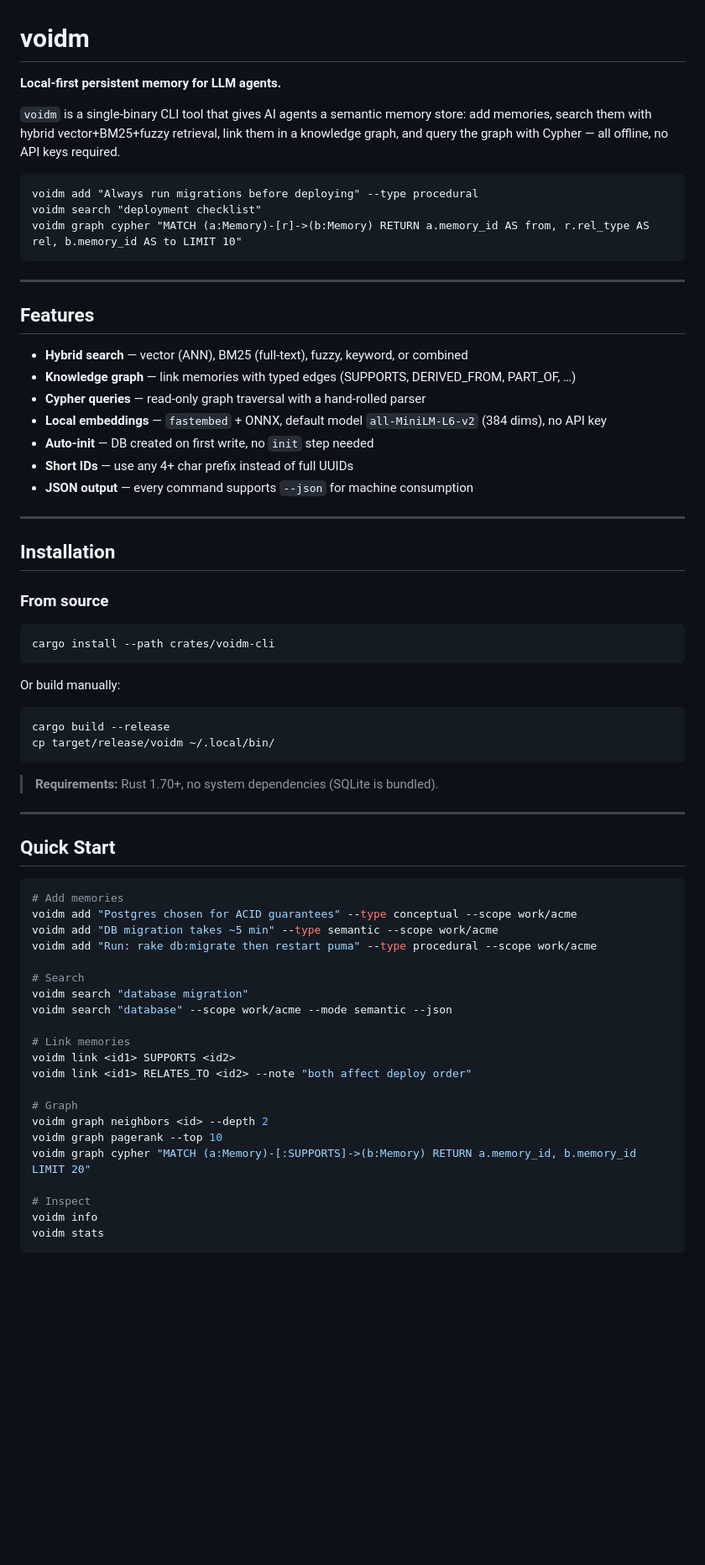
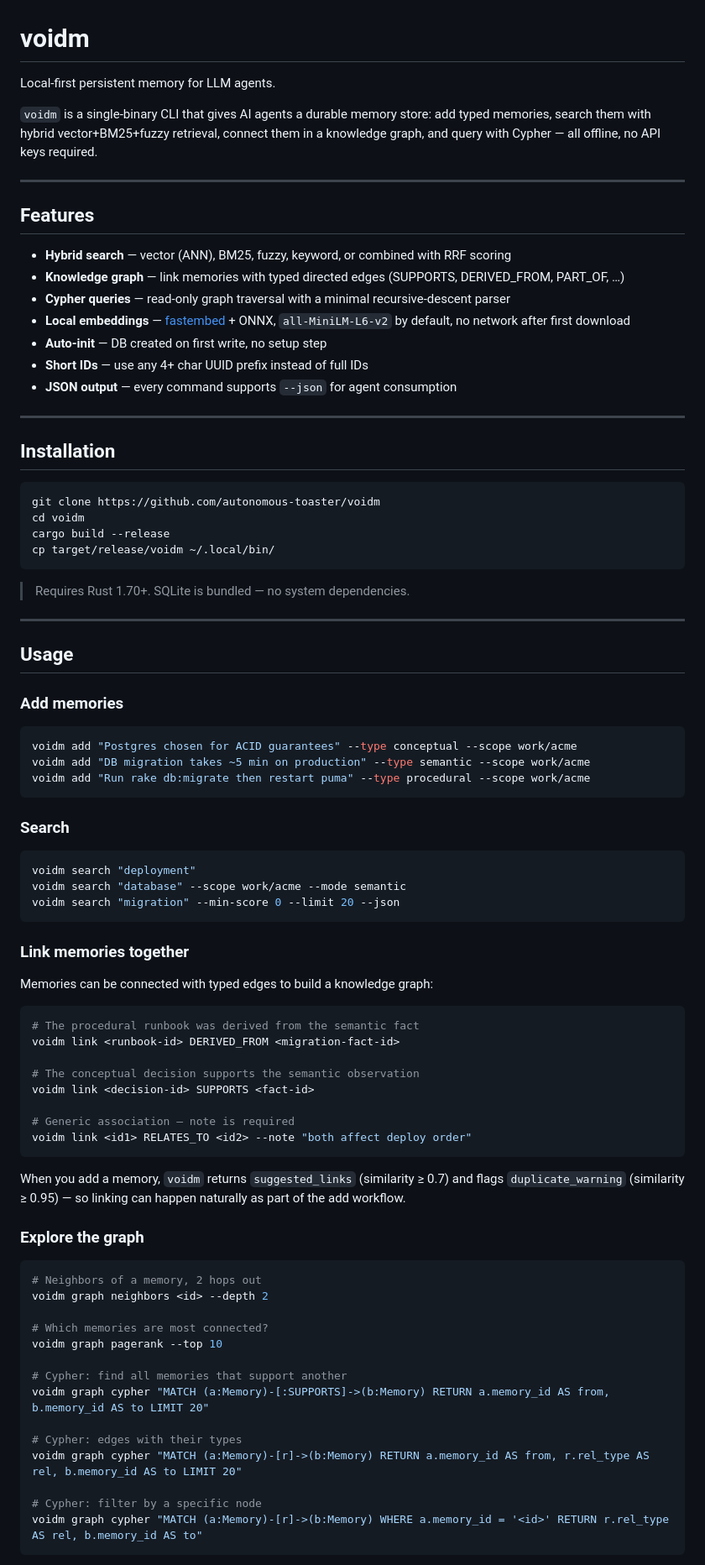
Before and after one commit to autonomous-toaster/voidm, a Markdown page: README.md, the part around one of its changes. Shown at 84% size. Rendered like a GitHub page; blank space fills up the shorter version.

Commit message:
docs: rewrite README with examples, graph usage, acknowledgements

````diff
--- a/README.md
+++ b/README.md
@@ -1,70 +1,86 @@
 # voidm
 
-**Local-first persistent memory for LLM agents.**
+Local-first persistent memory for LLM agents.
 
-`voidm` is a single-binary CLI tool that gives AI agents a semantic memory store: add memories, search them with hybrid vector+BM25+fuzzy retrieval, link them in a knowledge graph, and query the graph with Cypher — all offline, no API keys required.
-
-```
-voidm add "Always run migrations before deploying" --type procedural
-voidm search "deployment checklist"
-voidm graph cypher "MATCH (a:Memory)-[r]->(b:Memory) RETURN a.memory_id AS from, r.rel_type AS rel, b.memory_id AS to LIMIT 10"
-```
+`voidm` is a single-binary CLI that gives AI agents a durable memory store: add typed memories, search them with hybrid vector+BM25+fuzzy retrieval, connect them in a knowledge graph, and query with Cypher — all offline, no API keys required.
 
 ---
 
 ## Features
 
-- **Hybrid search** — vector (ANN), BM25 (full-text), fuzzy, keyword, or combined
-- **Knowledge graph** — link memories with typed edges (SUPPORTS, DERIVED_FROM, PART_OF, …)
-- **Cypher queries** — read-only graph traversal with a hand-rolled parser
-- **Local embeddings** — `fastembed` + ONNX, default model `all-MiniLM-L6-v2` (384 dims), no API key
-- **Auto-init** — DB created on first write, no `init` step needed
-- **Short IDs** — use any 4+ char prefix instead of full UUIDs
-- **JSON output** — every command supports `--json` for machine consumption
+- **Hybrid search** — vector (ANN), BM25, fuzzy, keyword, or combined with RRF scoring
+- **Knowledge graph** — link memories with typed directed edges (SUPPORTS, DERIVED_FROM, PART_OF, …)
+- **Cypher queries** — read-only graph traversal with a minimal recursive-descent parser
+- **Local embeddings** — [fastembed](https://github.com/Anush008/fastembed-rs) + ONNX, `all-MiniLM-L6-v2` by default, no network after first download
+- **Auto-init** — DB created on first write, no setup step
+- **Short IDs** — use any 4+ char UUID prefix instead of full IDs
+- **JSON output** — every command supports `--json` for agent consumption
 
 ---
 
 ## Installation
 
-### From source
-
 ```bash
-cargo install --path crates/voidm-cli
-```
-
-Or build manually:
-
-```bash
+git clone https://github.com/autonomous-toaster/voidm
+cd voidm
 cargo build --release
 cp target/release/voidm ~/.local/bin/
 ```
 
-> **Requirements:** Rust 1.70+, no system dependencies (SQLite is bundled).
+> Requires Rust 1.70+. SQLite is bundled — no system dependencies.
 
 ---
 
-## Quick Start
+## Usage
+
+### Add memories
 
 ```bash
-# Add memories
 voidm add "Postgres chosen for ACID guarantees" --type conceptual --scope work/acme
-voidm add "DB migration takes ~5 min" --type semantic --scope work/acme
-voidm add "Run: rake db:migrate then restart puma" --type procedural --scope work/acme
+voidm add "DB migration takes ~5 min on production" --type semantic --scope work/acme
+voidm add "Run rake db:migrate then restart puma" --type procedural --scope work/acme
+```
 
-# Search
-voidm search "database migration"
-voidm search "database" --scope work/acme --mode semantic --json
+### Search
 
-# Link memories
-voidm link <id1> SUPPORTS <id2>
+```bash
+voidm search "deployment"
+voidm search "database" --scope work/acme --mode semantic
+voidm search "migration" --min-score 0 --limit 20 --json
+```
+
+### Link memories together
+
+Memories can be connected with typed edges to build a knowledge graph:
+
+```bash
+# The procedural runbook was derived from the semantic fact
+voidm link <runbook-id> DERIVED_FROM <migration-fact-id>
+
+# The conceptual decision supports the semantic observation
+voidm link <decision-id> SUPPORTS <fact-id>
+
+# Generic association — note is required
 voidm link <id1> RELATES_TO <id2> --note "both affect deploy order"
+```
 
-# Graph
+When you add a memory, `voidm` returns `suggested_links` (similarity ≥ 0.7) and flags `duplicate_warning` (similarity ≥ 0.95) — so linking can happen naturally as part of the add workflow.
+
+### Explore the graph
+
+```bash
+# Neighbors of a memory, 2 hops out
 voidm graph neighbors <id> --depth 2
+
+# Which memories are most connected?
 voidm graph pagerank --top 10
-voidm graph cypher "MATCH (a:Memory)-[:SUPPORTS]->(b:Memory) RETURN a.memory_id, b.memory_id LIMIT 20"
 
-# Inspect
-voidm info
-voidm stats
+# Cypher: find all memories that support another
+voidm graph cypher "MATCH (a:Memory)-[:SUPPORTS]->(b:Memory) RETURN a.memory_id AS from, b.memory_id AS to LIMIT 20"
+
+# Cypher: edges with their types
+voidm graph cypher "MATCH (a:Memory)-[r]->(b:Memory) RETURN a.memory_id AS from, r.rel_type AS rel, b.memory_id AS to LIMIT 20"
+
+# Cypher: filter by a specific node
+voidm graph cypher "MATCH (a:Memory)-[r]->(b:Memory) WHERE a.memory_id = '<id>' RETURN r.rel_type AS rel, b.memory_id AS to"
 ```
````
Also changed, not shown: other parts of README.md (+50 -107 lines).
